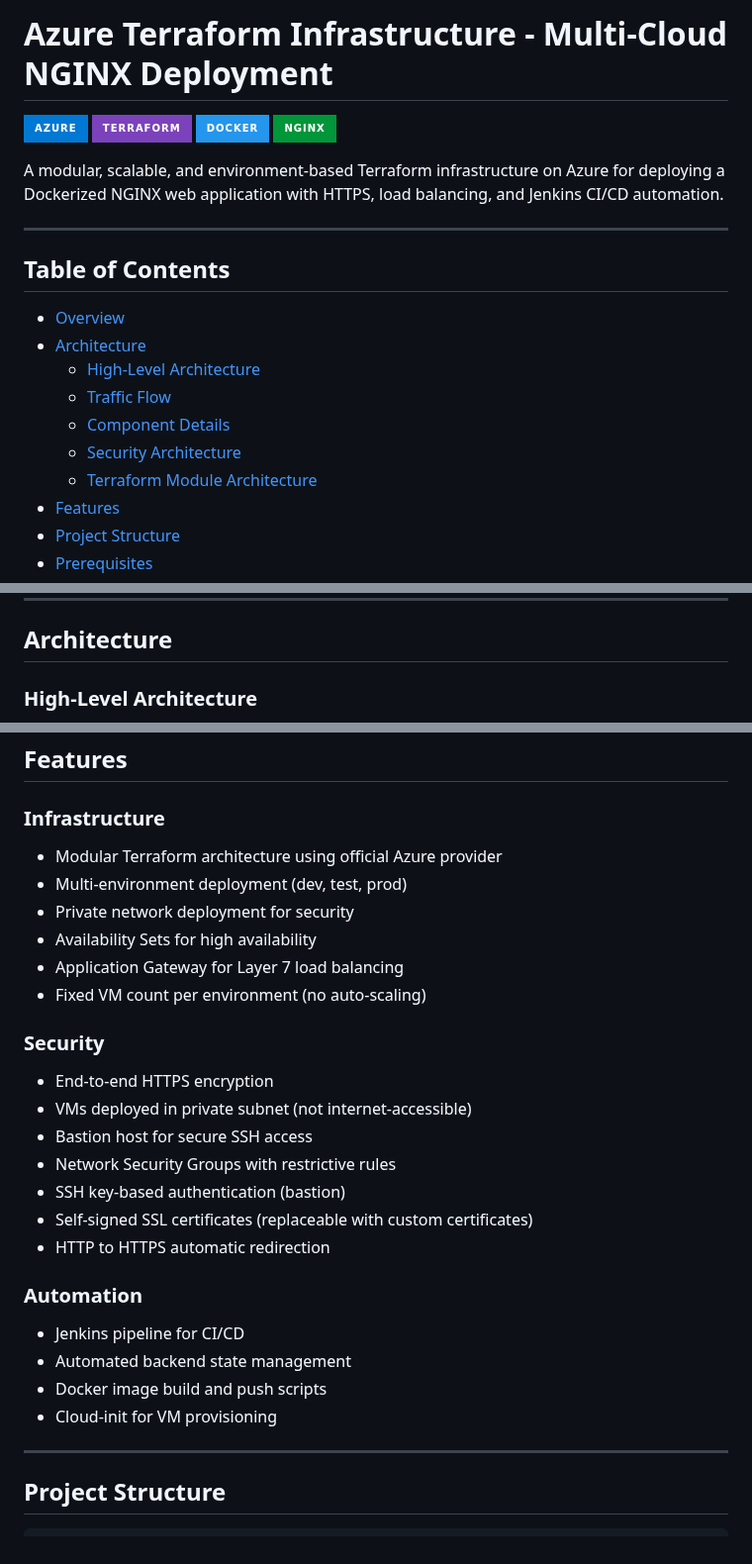
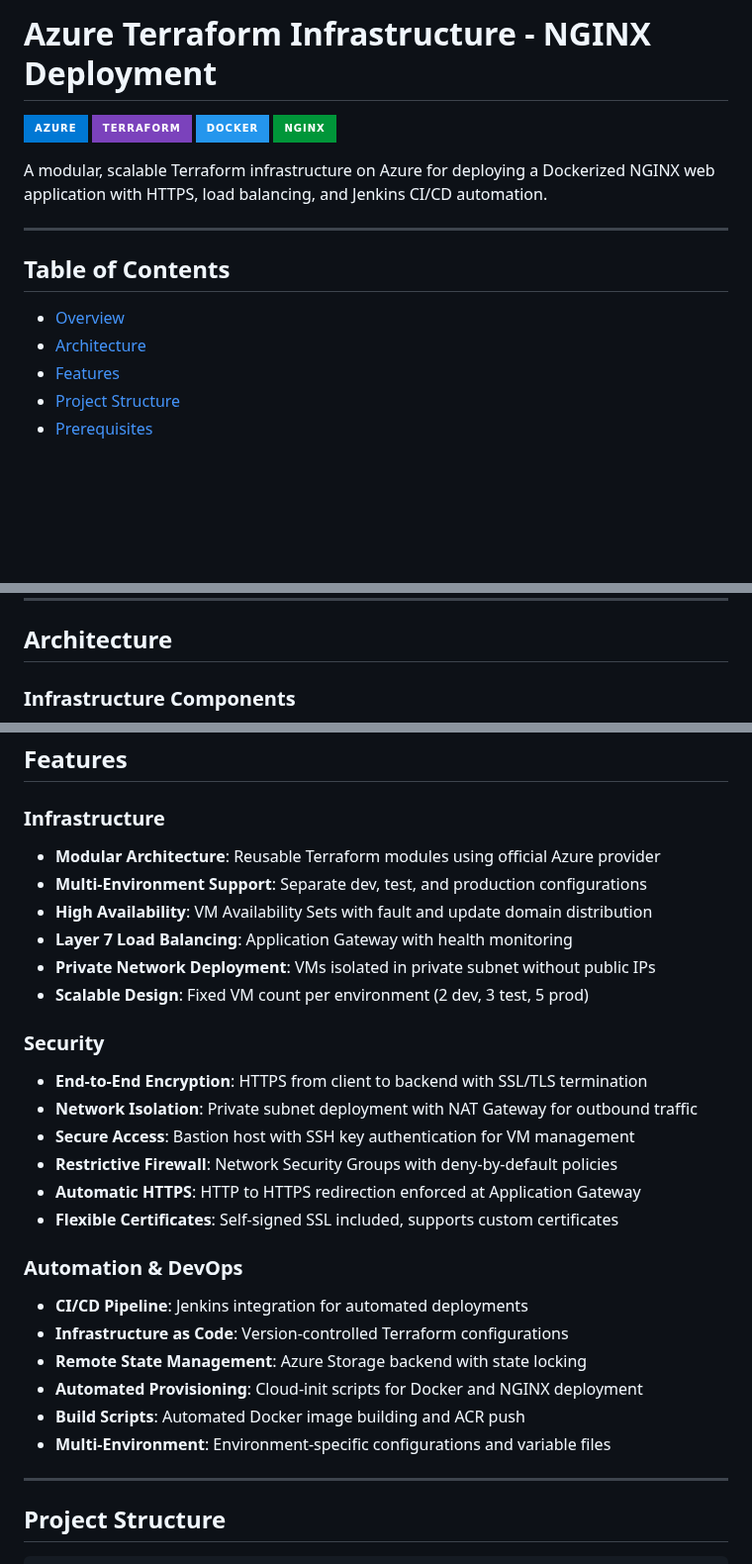
Before and after one commit to navyarathore/azure_terraform_infrastructure_optimization, a Markdown page: README.md, 3 parts joined by grey strips. Shown at 99% size. Rendered like a GitHub page; badges without logos; blank space fills up the shorter version.

```diff
--- a/README.md
+++ b/README.md
@@ -1,11 +1,11 @@
-# Azure Terraform Infrastructure - Multi-Cloud NGINX Deployment
+# Azure Terraform Infrastructure - NGINX Deployment
 
 ![Azure](https://img.shields.io/badge/Azure-0078D4?style=for-the-badge&logo=microsoft-azure&logoColor=white)
 ![Terraform](https://img.shields.io/badge/Terraform-7B42BC?style=for-the-badge&logo=terraform&logoColor=white)
 ![Docker](https://img.shields.io/badge/Docker-2496ED?style=for-the-badge&logo=docker&logoColor=white)
 ![NGINX](https://img.shields.io/badge/NGINX-009639?style=for-the-badge&logo=nginx&logoColor=white)
 
-A modular, scalable, and environment-based Terraform infrastructure on Azure for deploying a Dockerized NGINX web application with HTTPS, load balancing, and Jenkins CI/CD automation.
+A modular, scalable Terraform infrastructure on Azure for deploying a Dockerized NGINX web application with HTTPS, load balancing, and Jenkins CI/CD automation.
 
 ---
 
@@ -13,11 +13,6 @@ A modular, scalable, and environment-based Terraform infrastructure on Azure for
 
 - [Overview](#overview)
 - [Architecture](#architecture)
-  - [High-Level Architecture](#high-level-architecture)
-  - [Traffic Flow](#traffic-flow)
-  - [Component Details](#component-details)
-  - [Security Architecture](#security-architecture)
-  - [Terraform Module Architecture](#terraform-module-architecture)
 - [Features](#features)
 - [Project Structure](#project-structure)
 - [Prerequisites](#prerequisites)
@@ -50,5 +45,5 @@ This project provides a complete Infrastructure as Code (IaC) solution for deplo
 
 ## Architecture
 
-### High-Level Architecture
+### Infrastructure Components
 
@@ -331,27 +166,28 @@ graph TD
 ## Features
 
 ### Infrastructure
-- Modular Terraform architecture using official Azure provider
-- Multi-environment deployment (dev, test, prod)
-- Private network deployment for security
-- Availability Sets for high availability
-- Application Gateway for Layer 7 load balancing
-- Fixed VM count per environment (no auto-scaling)
+- **Modular Architecture**: Reusable Terraform modules using official Azure provider
+- **Multi-Environment Support**: Separate dev, test, and production configurations
+- **High Availability**: VM Availability Sets with fault and update domain distribution
+- **Layer 7 Load Balancing**: Application Gateway with health monitoring
+- **Private Network Deployment**: VMs isolated in private subnet without public IPs
+- **Scalable Design**: Fixed VM count per environment (2 dev, 3 test, 5 prod)
 
 ### Security
-- End-to-end HTTPS encryption
-- VMs deployed in private subnet (not internet-accessible)
-- Bastion host for secure SSH access
-- Network Security Groups with restrictive rules
-- SSH key-based authentication (bastion)
-- Self-signed SSL certificates (replaceable with custom certificates)
-- HTTP to HTTPS automatic redirection
+- **End-to-End Encryption**: HTTPS from client to backend with SSL/TLS termination
+- **Network Isolation**: Private subnet deployment with NAT Gateway for outbound traffic
+- **Secure Access**: Bastion host with SSH key authentication for VM management
+- **Restrictive Firewall**: Network Security Groups with deny-by-default policies
+- **Automatic HTTPS**: HTTP to HTTPS redirection enforced at Application Gateway
+- **Flexible Certificates**: Self-signed SSL included, supports custom certificates
 
-### Automation
-- Jenkins pipeline for CI/CD
-- Automated backend state management
-- Docker image build and push scripts
-- Cloud-init for VM provisioning
+### Automation & DevOps
+- **CI/CD Pipeline**: Jenkins integration for automated deployments
+- **Infrastructure as Code**: Version-controlled Terraform configurations
+- **Remote State Management**: Azure Storage backend with state locking
+- **Automated Provisioning**: Cloud-init scripts for Docker and NGINX deployment
+- **Build Scripts**: Automated Docker image building and ACR push
+- **Multi-Environment**: Environment-specific configurations and variable files
 
 ---
 
```
Also changed, not shown: other parts of README.md (+94 -254 lines).
